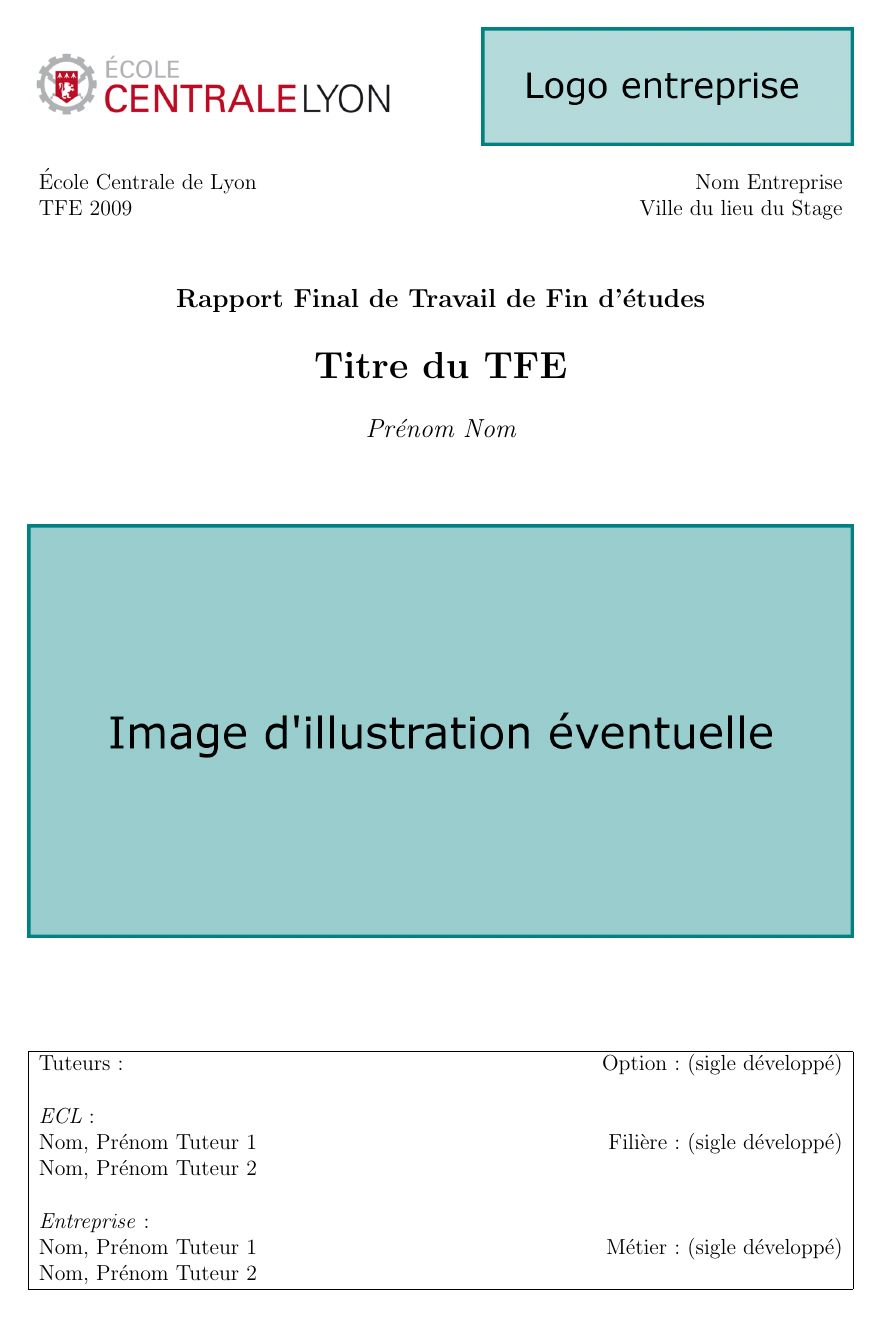
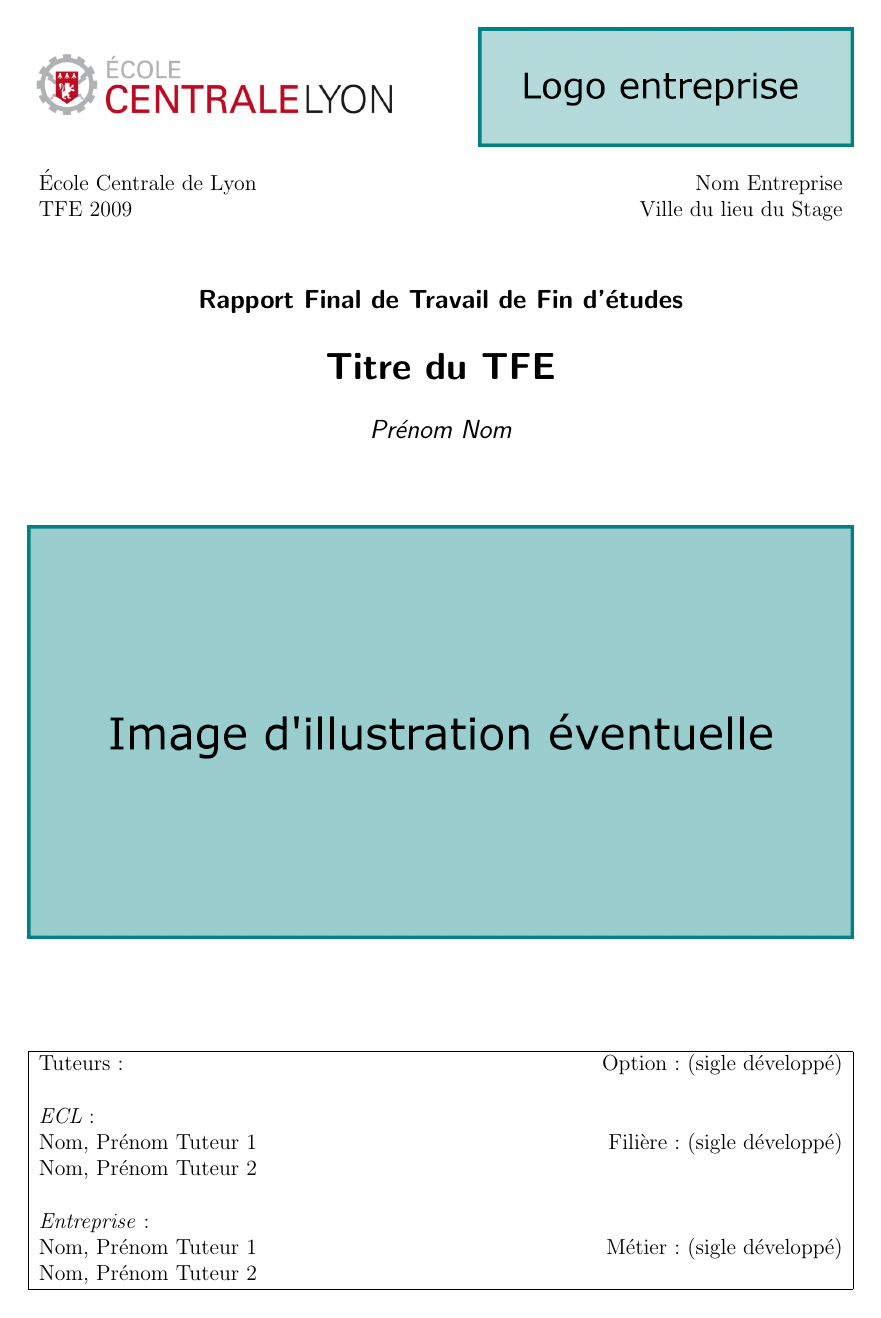
Before and after one commit to steren/ecl-tfe-latex, a LaTeX document (Rapport.tex, which reads title/title.tex): page 1 of 12. Compiled offline with pdfLaTeX.

Commit message:
updated version of the initial version I don't think it was shared with others

```diff
--- a/title/title.tex
+++ b/title/title.tex
@@ -2,10 +2,11 @@
 
 \renewcommand\maketitle{
   \begin{titlepage}
+
   	\begin{center}
-    	\includegraphics[width=7.2cm]{title/images/logo_centrale.png}
+    	\includegraphics[height=2.3cm]{title/images/logo_centrale.png}
     	\hspace{\stretch{1}}
-    	\includegraphics[width=7.2cm]{title/images/logo_entreprise.png}
+    	\includegraphics[height=2.3cm]{title/images/logo_entreprise.png}
 
     \vspace{\stretch{0.5}}
 
@@ -16,11 +17,11 @@
 
   	\vspace{\stretch{1.5}}
 
- 		{\large \bf Rapport Final de Travail de Fin d'études \\}
+ 		{\large \bf \textsf{Rapport Final de Travail de Fin d'études} \\}
     \vspace{0.5cm}
-    {\LARGE \bf \@title\\}
+    {\LARGE \bf \textsf{\@title}\\}
     \vspace{0.5cm}
-    {\large \it \@author\\}
+    {\large \it \textsf{\@author}\\}
 
 	  \vspace{\stretch{2}}
 	  \includegraphics[width=1.0\textwidth]{title/images/logo_illustration.png}
```
Also changed, not shown: Rapport.tex (+4 -4 lines).
